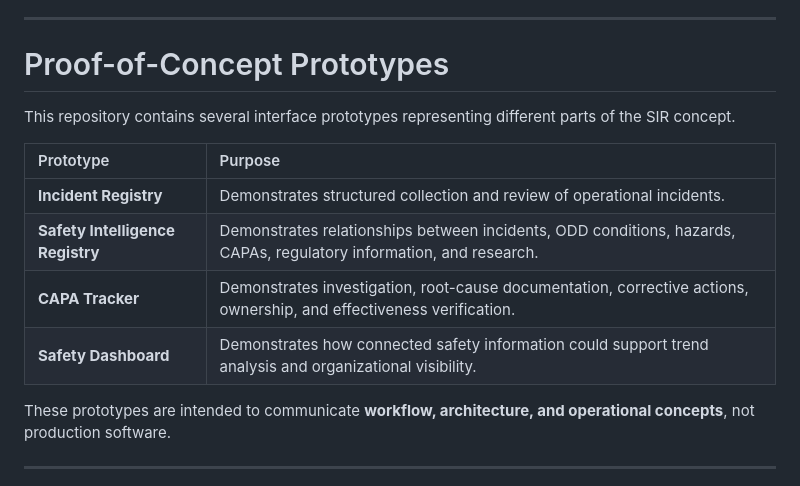
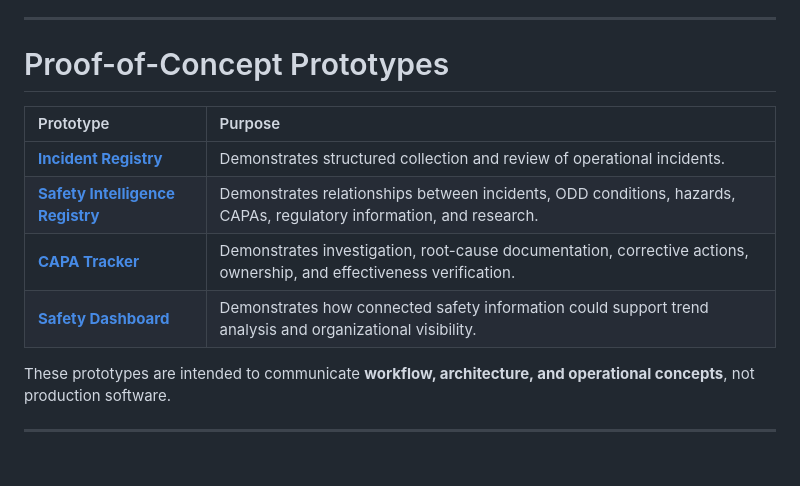
Before and after one commit to sorianic/AV-Safety-Intelligence-System, a Markdown page: README.md, the part around the change. GitHub-like rendering; blank space fills up the shorter version.

Commit message:
Update prototype descriptions with links

```diff
--- a/README.md
+++ b/README.md
@@ -146,14 +146,12 @@ toward:
 
 # Proof-of-Concept Prototypes
 
-This repository contains several interface prototypes representing different parts of the SIR concept.
-
 | Prototype | Purpose |
 |:---|:---|
-| **Incident Registry** | Demonstrates structured collection and review of operational incidents. |
-| **Safety Intelligence Registry** | Demonstrates relationships between incidents, ODD conditions, hazards, CAPAs, regulatory information, and research. |
-| **CAPA Tracker** | Demonstrates investigation, root-cause documentation, corrective actions, ownership, and effectiveness verification. |
-| **Safety Dashboard** | Demonstrates how connected safety information could support trend analysis and organizational visibility. |
+| **[Incident Registry](./prototypes/incident-registry.html)** | Demonstrates structured collection and review of operational incidents. |
+| **[Safety Intelligence Registry](./prototypes/safety-intelligence-registry.html)** | Demonstrates relationships between incidents, ODD conditions, hazards, CAPAs, regulatory information, and research. |
+| **[CAPA Tracker](./prototypes/capa-tracker.html)** | Demonstrates investigation, root-cause documentation, corrective actions, ownership, and effectiveness verification. |
+| **[Safety Dashboard](./prototypes/safety-dashboard.html)** | Demonstrates how connected safety information could support trend analysis and organizational visibility. |
 
 These prototypes are intended to communicate **workflow, architecture, and operational concepts**, not production software.
 
```
